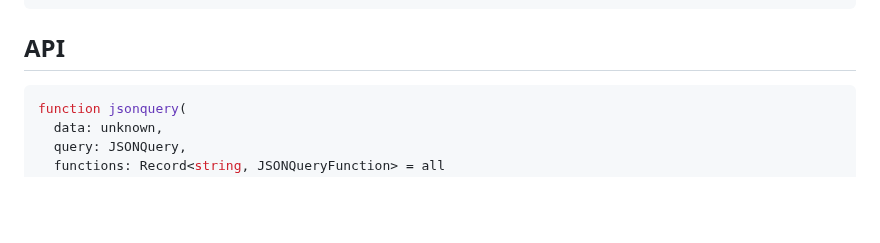
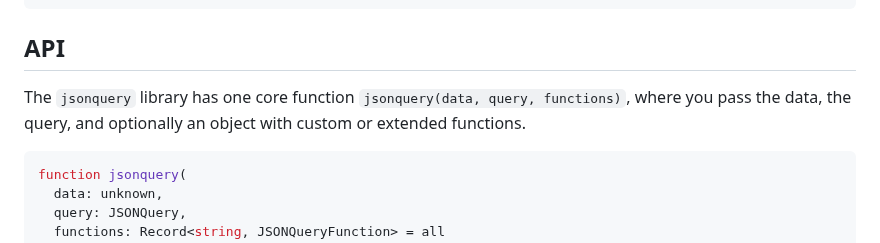
Before and after one commit to jsonquerylang/jsonquery, a Markdown page: README.md, the part around the change. Drawn GitHub-style; blank space fills up the shorter version.

Commit message:
docs: improve description of the API

````diff
--- a/README.md
+++ b/README.md
@@ -69,6 +69,8 @@ const result = jsonquery(data, query, functions)
 
 ## API
 
+The `jsonquery` library has one core function `jsonquery(data, query, functions)`, where you pass the data, the query, and optionally an object with custom or extended functions.
+
 ```ts
 function jsonquery(
   data: unknown,
````
